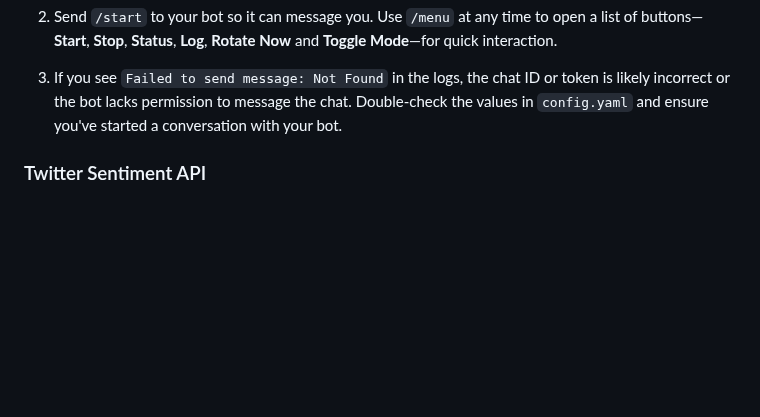
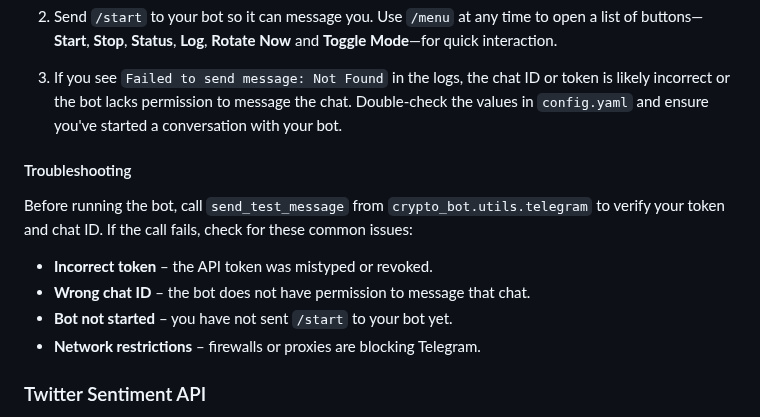
Before and after one commit to advancedAgritek-BB/coinTrader2.0, a Markdown page: README.md, the part around the change. Drawn GitHub-style; blank space fills up the shorter version.

Commit message:
docs: add Telegram troubleshooting

```diff
--- a/README.md
+++ b/README.md
@@ -234,7 +234,18 @@ The `crypto_bot/config.yaml` file holds the runtime settings for the bot. Below
 3. If you see `Failed to send message: Not Found` in the logs, the chat ID or
    token is likely incorrect or the bot lacks permission to message the chat.
    Double-check the values in `config.yaml` and ensure you've started a
-   conversation with your bot.
+  conversation with your bot.
+
+#### Troubleshooting
+
+Before running the bot, call `send_test_message` from
+`crypto_bot.utils.telegram` to verify your token and chat ID. If the call fails,
+check for these common issues:
+
+* **Incorrect token** – the API token was mistyped or revoked.
+* **Wrong chat ID** – the bot does not have permission to message that chat.
+* **Bot not started** – you have not sent `/start` to your bot yet.
+* **Network restrictions** – firewalls or proxies are blocking Telegram.
 
 ### Twitter Sentiment API
 
```
